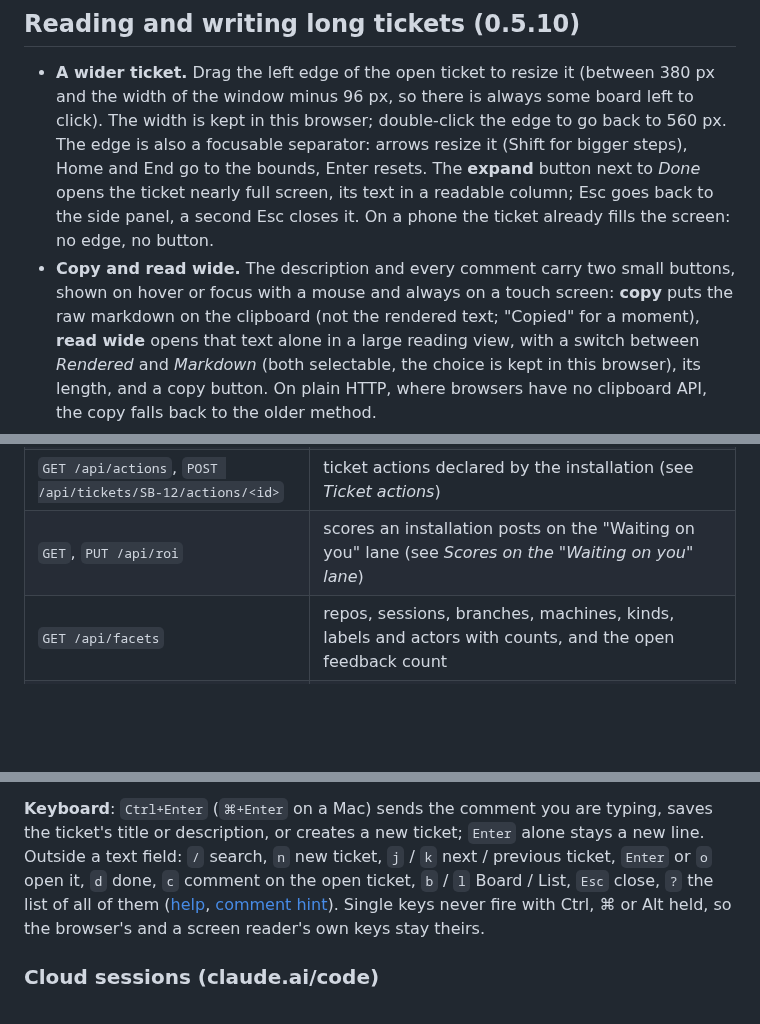
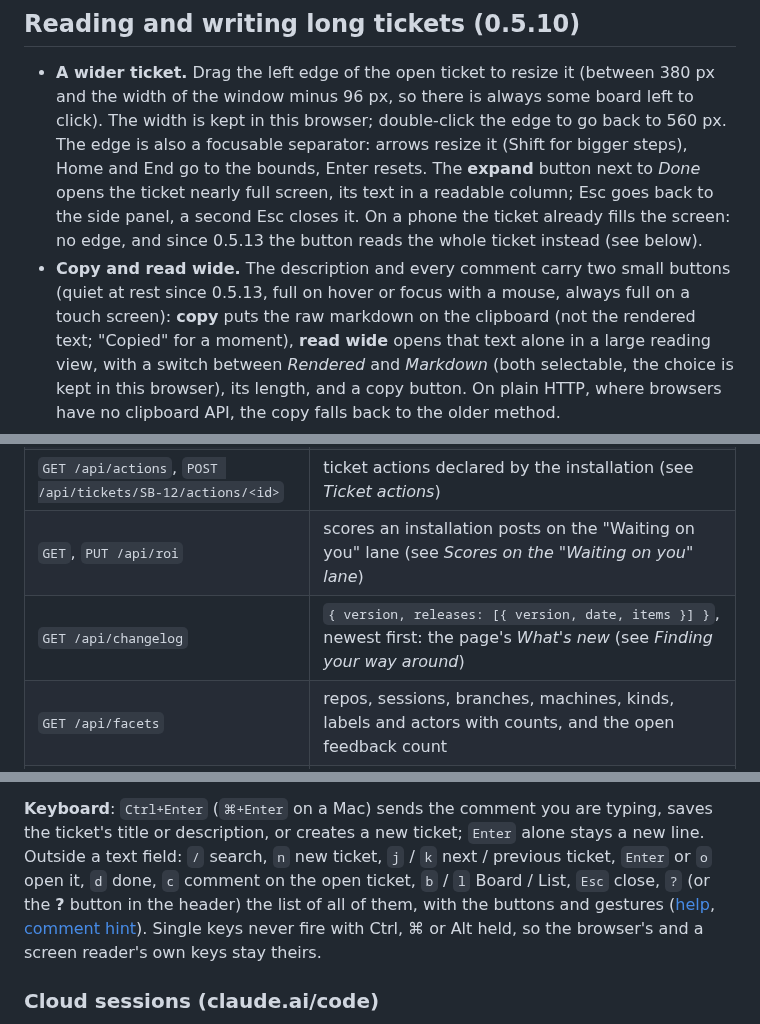
Before and after one commit to Iskandeur/alvearium, a Markdown page: README.md, 3 parts joined by grey strips. Drawn GitHub-style; blank space fills up the shorter version.

```diff
--- a/README.md
+++ b/README.md
@@ -151,9 +151,9 @@ implied by the header; for a Node relay, pipe the body instead of reading it who
   separator: arrows resize it (Shift for bigger steps), Home and End go to the bounds, Enter resets.
   The **expand** button next to *Done* opens the ticket nearly full screen, its text in a readable
   column; Esc goes back to the side panel, a second Esc closes it. On a phone the ticket already
-  fills the screen: no edge, no button.
-- **Copy and read wide.** The description and every comment carry two small buttons, shown on hover
-  or focus with a mouse and always on a touch screen: **copy** puts the raw markdown on the
+  fills the screen: no edge, and since 0.5.13 the button reads the whole ticket instead (see below).
+- **Copy and read wide.** The description and every comment carry two small buttons (quiet at rest
+  since 0.5.13, full on hover or focus with a mouse, always full on a touch screen): **copy** puts the raw markdown on the
   clipboard (not the rendered text; "Copied" for a moment), **read wide** opens that text alone in a
   large reading view, with a switch between *Rendered* and *Markdown* (both selectable, the choice is
   kept in this browser), its length, and a copy button. On plain HTTP, where browsers have no
@@ -696,6 +731,7 @@ as `/#token=<token>`, the browser remembers it); `GET /healthz` answers without
 | `POST /api/tickets/SB-12/comments` | `{ text, to? }` |
 | `GET /api/actions`, `POST /api/tickets/SB-12/actions/<id>` | ticket actions declared by the installation (see *Ticket actions*) |
 | `GET`, `PUT /api/roi` | scores an installation posts on the "Waiting on you" lane (see *Scores on the "Waiting on you" lane*) |
+| `GET /api/changelog` | `{ version, releases: [{ version, date, items }] }`, newest first: the page's *What's new* (see *Finding your way around*) |
 | `GET /api/facets` | repos, sessions, branches, machines, kinds, labels and actors with counts, and the open feedback count |
 | `GET /api/sessions` | sessions, most recent first (`?repo=`) |
 | `DELETE /api/sessions/<id>` | remove a session and its tickets |
@@ -725,7 +761,8 @@ for 6 seconds ([desktop](docs/screenshots/done-desktop-light.png), [phone](docs/
 **Keyboard**: `Ctrl+Enter` (`⌘+Enter` on a Mac) sends the comment you are typing, saves the ticket's
 title or description, or creates a new ticket; `Enter` alone stays a new line. Outside a text field:
 `/` search, `n` new ticket, `j` / `k` next / previous ticket, `Enter` or `o` open it, `d` done,
-`c` comment on the open ticket, `b` / `l` Board / List, `Esc` close, `?` the list of all of them
+`c` comment on the open ticket, `b` / `l` Board / List, `Esc` close, `?` (or the **?** button in the
+header) the list of all of them, with the buttons and gestures
 ([help](docs/screenshots/keys-help-desktop-light.png), [comment hint](docs/screenshots/keys-comment-desktop-light.png)).
 Single keys never fire with Ctrl, ⌘ or Alt held, so the browser's and a screen reader's own keys
 stay theirs.
```
Also changed, not shown: other parts of README.md (+35 -0 lines), docs/screenshots/help-gestures-desktop-dark.png (added), docs/screenshots/reader-ticket-mobile-light.png (added), docs/screenshots/ticket-grip-desktop-light.png (added), docs/screenshots/whatsnew-desktop-light.png (added), 9 other files.
